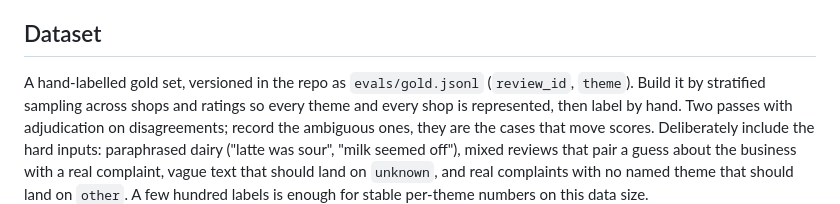
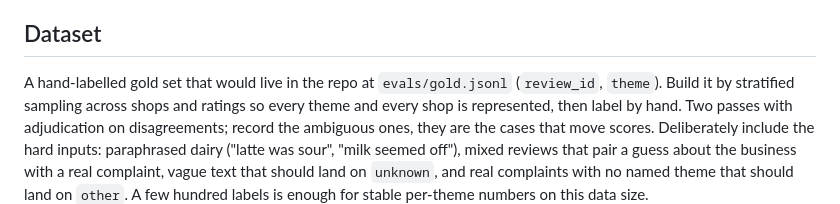
Before and after one commit to emancypage/coffee-chain-analytics, a Markdown page: EVALS.md, the part around the change. GitHub-like rendering.

```diff
--- a/EVALS.md
+++ b/EVALS.md
@@ -11,7 +11,7 @@ deterministic SQL and does not need model evaluation. The only thing to measure
 
 ## Dataset
 
-A hand-labelled gold set, versioned in the repo as `evals/gold.jsonl` (`review_id`, `theme`).
+A hand-labelled gold set that would live in the repo at `evals/gold.jsonl` (`review_id`, `theme`).
 Build it by stratified sampling across shops and ratings so every theme and every shop is
 represented, then label by hand. Two passes with adjudication on disagreements; record the
 ambiguous ones, they are the cases that move scores. Deliberately include the hard inputs:
```
Also changed, not shown: README.md (+10 -5 lines).
